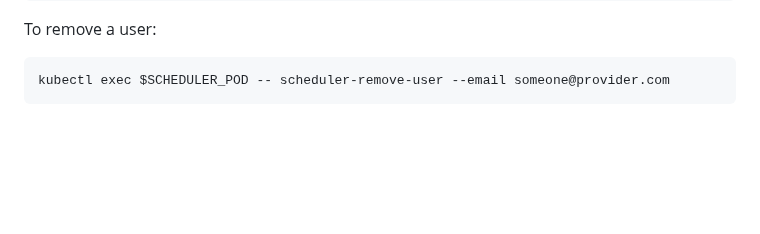
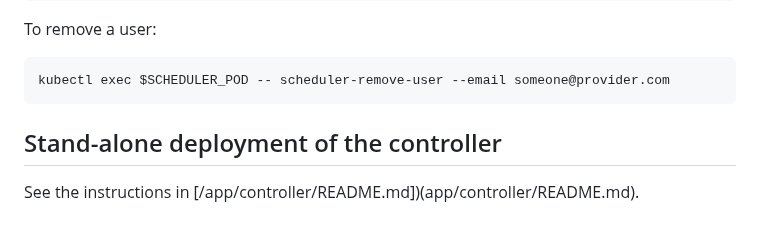
Before and after one commit to tweag/chainsail, a Markdown page: docs/deployment.md, the part around the change. GitHub-like rendering; blank space fills up the shorter version.

Commit message:
Add link to controller README to deployment instructions

````diff
--- a/docs/deployment.md
+++ b/docs/deployment.md
@@ -232,3 +232,7 @@ To remove a user:
 ```console
 kubectl exec $SCHEDULER_POD -- scheduler-remove-user --email someone@provider.com
 ```
+
+## Stand-alone deployment of the controller
+
+See the instructions in [/app/controller/README.md])(app/controller/README.md).
````
